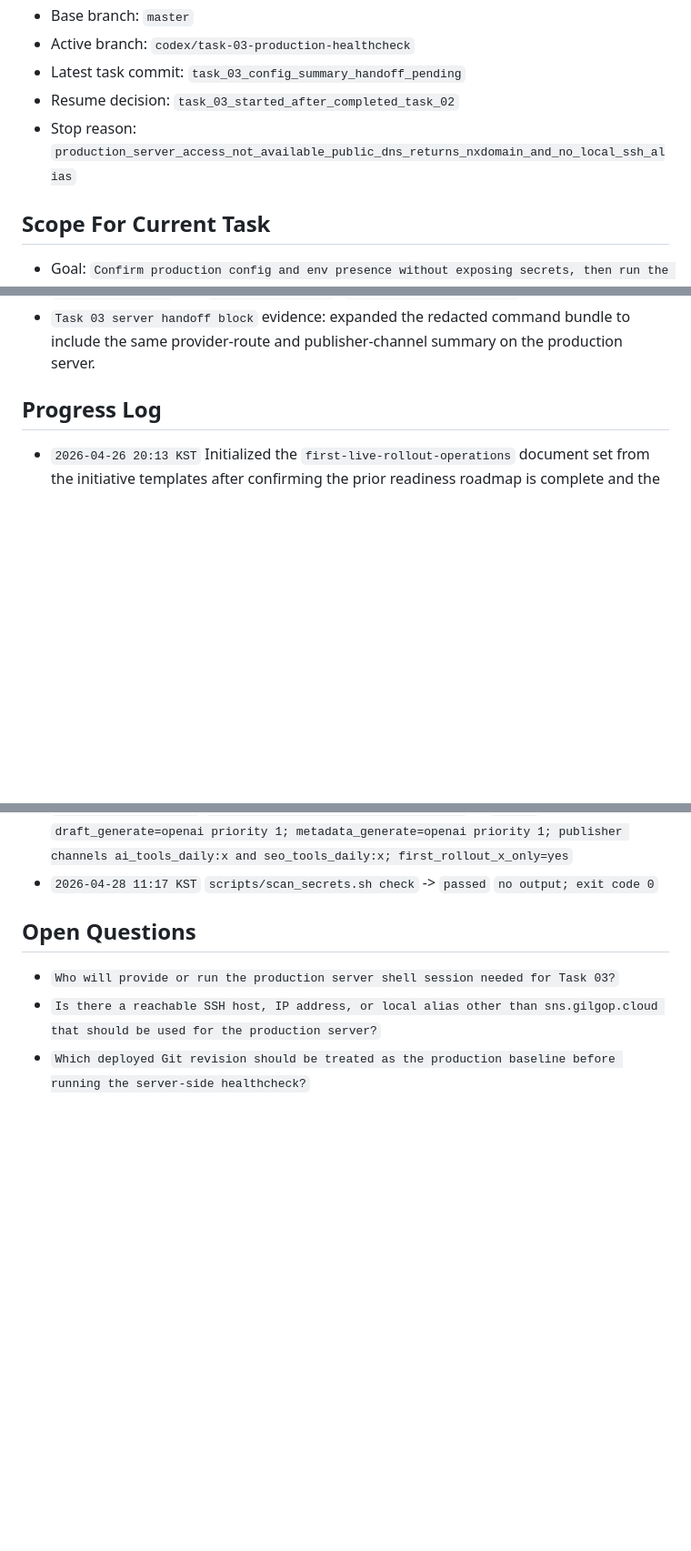
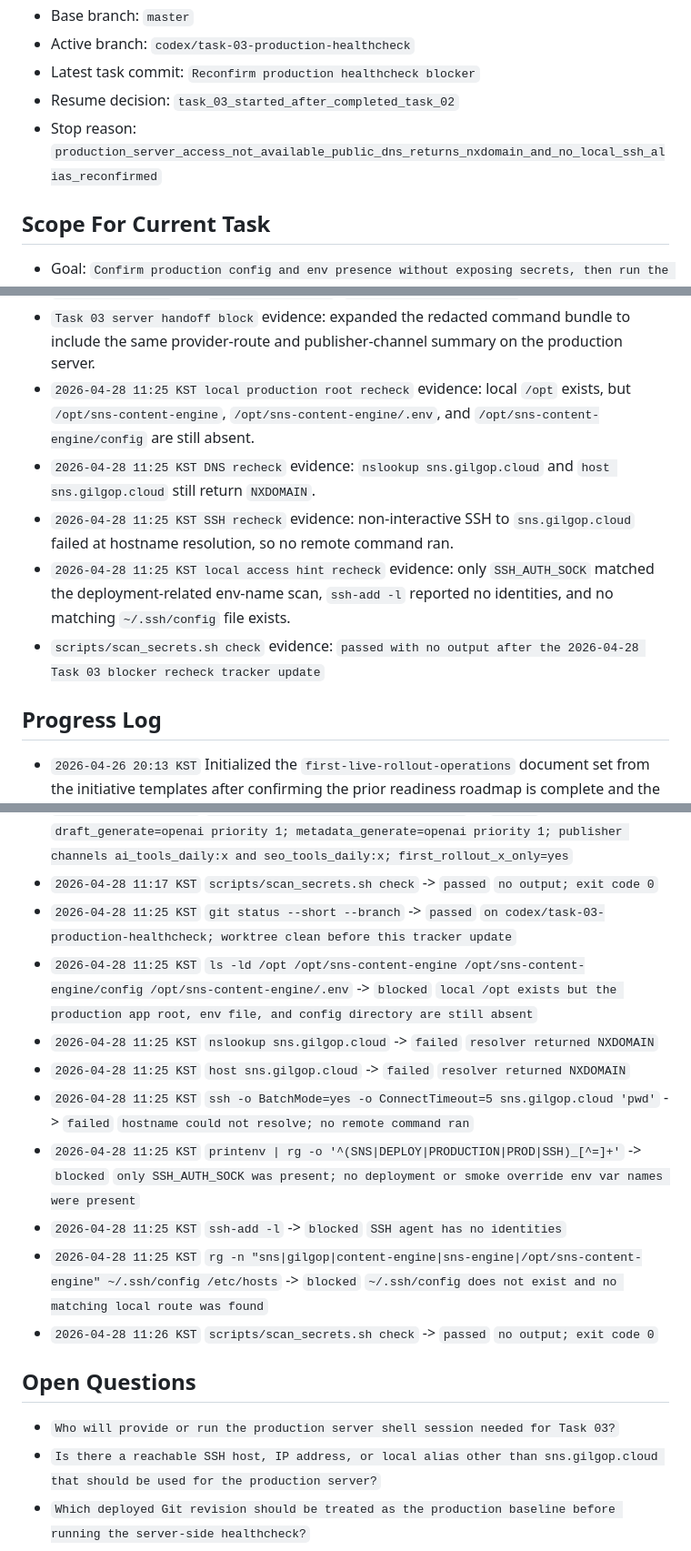
Before and after one commit to internalforces/sns-content-engine, a Markdown page: docs/first-live-rollout-operations-progress-tracker.md, 3 parts joined by grey strips. Shown at 91% size. Drawn GitHub-style; blank space fills up the shorter version.

Commit message:
Reconfirm production healthcheck blocker

```diff
--- a/docs/first-live-rollout-operations-progress-tracker.md
+++ b/docs/first-live-rollout-operations-progress-tracker.md
@@ -31,8 +31,8 @@ If `Current task` is already marked `in_progress` or `blocked`, resume or resolv
 - Base branch: `master`
 - Active branch: `codex/task-03-production-healthcheck`
-- Latest task commit: `task_03_config_summary_handoff_pending`
+- Latest task commit: `Reconfirm production healthcheck blocker`
 - Resume decision: `task_03_started_after_completed_task_02`
-- Stop reason: `production_server_access_not_available_public_dns_returns_nxdomain_and_no_local_ssh_alias`
+- Stop reason: `production_server_access_not_available_public_dns_returns_nxdomain_and_no_local_ssh_alias_reconfirmed`
 
 ## Scope For Current Task
 - Goal: `Confirm production config and env presence without exposing secrets, then run the server-side healthcheck.`
@@ -96,6 +96,11 @@ Status values:
 - `Task 03 server handoff block` evidence: added a redacted command bundle in this tracker so an operator with server shell access can verify path presence and run healthcheck without printing secret values.
 - `local config summary command` evidence: checked-in config reports `draft_generate` and `metadata_generate` provider `openai` at priority `1`; publisher-enabled channels are `ai_tools_daily:x` and `seo_tools_daily:x`; `first_rollout_x_only=yes`.
 - `Task 03 server handoff block` evidence: expanded the redacted command bundle to include the same provider-route and publisher-channel summary on the production server.
+- `2026-04-28 11:25 KST local production root recheck` evidence: local `/opt` exists, but `/opt/sns-content-engine`, `/opt/sns-content-engine/.env`, and `/opt/sns-content-engine/config` are still absent.
+- `2026-04-28 11:25 KST DNS recheck` evidence: `nslookup sns.gilgop.cloud` and `host sns.gilgop.cloud` still return `NXDOMAIN`.
+- `2026-04-28 11:25 KST SSH recheck` evidence: non-interactive SSH to `sns.gilgop.cloud` failed at hostname resolution, so no remote command ran.
+- `2026-04-28 11:25 KST local access hint recheck` evidence: only `SSH_AUTH_SOCK` matched the deployment-related env-name scan, `ssh-add -l` reported no identities, and no matching `~/.ssh/config` file exists.
+- `scripts/scan_secrets.sh check` evidence: `passed with no output after the 2026-04-28 Task 03 blocker recheck tracker update`
 
 ## Progress Log
 - `2026-04-26 20:13 KST` Initialized the `first-live-rollout-operations` document set from the initiative templates after confirming the prior readiness roadmap is complete and the next real work is operational preflight plus controlled X live rollout.
@@ -160,6 +169,15 @@ Status values:
 - `2026-04-28 11:11 KST` `scripts/scan_secrets.sh check` -> `passed` `no output; exit code 0`
 - `2026-04-28 11:17 KST` `local_config_summary_handoff_command` -> `passed` `draft_generate=openai priority 1; metadata_generate=openai priority 1; publisher channels ai_tools_daily:x and seo_tools_daily:x; first_rollout_x_only=yes`
 - `2026-04-28 11:17 KST` `scripts/scan_secrets.sh check` -> `passed` `no output; exit code 0`
+- `2026-04-28 11:25 KST` `git status --short --branch` -> `passed` `on codex/task-03-production-healthcheck; worktree clean before this tracker update`
+- `2026-04-28 11:25 KST` `ls -ld /opt /opt/sns-content-engine /opt/sns-content-engine/config /opt/sns-content-engine/.env` -> `blocked` `local /opt exists but the production app root, env file, and config directory are still absent`
+- `2026-04-28 11:25 KST` `nslookup sns.gilgop.cloud` -> `failed` `resolver returned NXDOMAIN`
+- `2026-04-28 11:25 KST` `host sns.gilgop.cloud` -> `failed` `resolver returned NXDOMAIN`
+- `2026-04-28 11:25 KST` `ssh -o BatchMode=yes -o ConnectTimeout=5 sns.gilgop.cloud 'pwd'` -> `failed` `hostname could not resolve; no remote command ran`
+- `2026-04-28 11:25 KST` `printenv | rg -o '^(SNS|DEPLOY|PRODUCTION|PROD|SSH)_[^=]+'` -> `blocked` `only SSH_AUTH_SOCK was present; no deployment or smoke override env var names were present`
+- `2026-04-28 11:25 KST` `ssh-add -l` -> `blocked` `SSH agent has no identities`
+- `2026-04-28 11:25 KST` `rg -n "sns|gilgop|content-engine|sns-engine|/opt/sns-content-engine" ~/.ssh/config /etc/hosts` -> `blocked` `~/.ssh/config does not exist and no matching local route was found`
+- `2026-04-28 11:26 KST` `scripts/scan_secrets.sh check` -> `passed` `no output; exit code 0`
 
 ## Open Questions
 - `Who will provide or run the production server shell session needed for Task 03?`
```
Also changed, not shown: other parts of docs/first-live-rollout-operations-progress-tracker.md (+7 -3 lines).
